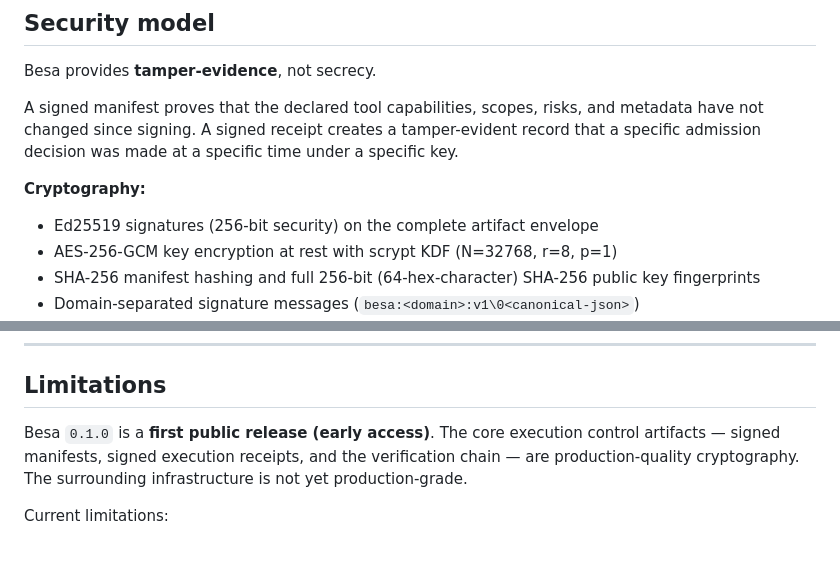
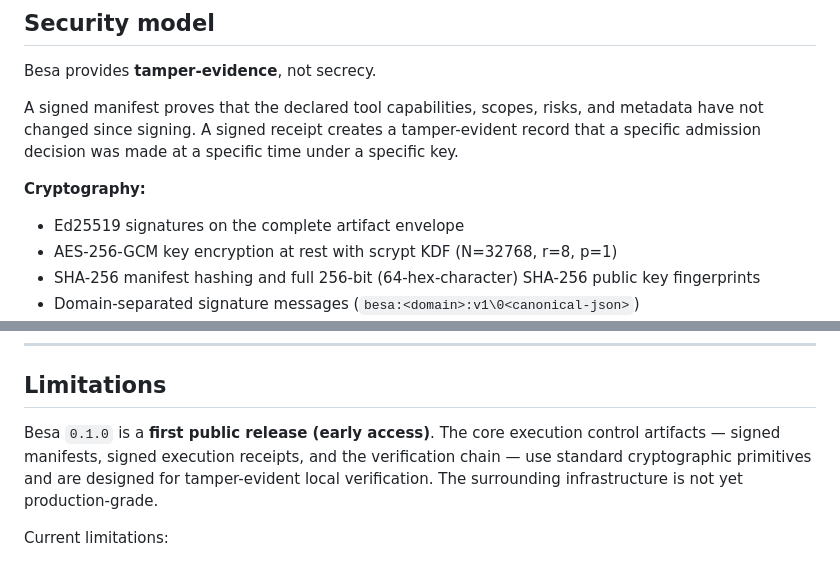
Before and after one commit to dorigjo/besa, a Markdown page: README.md, 2 parts joined by grey strips. Rendered like a GitHub page.

Commit message:
docs: polish public release wording

```diff
--- a/README.md
+++ b/README.md
@@ -319,7 +315,7 @@ time under a specific key.
 
 **Cryptography:**
 
-- Ed25519 signatures (256-bit security) on the complete artifact envelope
+- Ed25519 signatures on the complete artifact envelope
 - AES-256-GCM key encryption at rest with scrypt KDF (N=32768, r=8, p=1)
 - SHA-256 manifest hashing and full 256-bit (64-hex-character) SHA-256 public key fingerprints
 - Domain-separated signature messages (`besa:<domain>:v1\0<canonical-json>`)
@@ -352,7 +348,7 @@ npm pack --dry-run
 
 ## Limitations
 
-Besa `0.1.0` is a **first public release (early access)**. The core execution control artifacts — signed manifests, signed execution receipts, and the verification chain — are production-quality cryptography. The surrounding infrastructure is not yet production-grade.
+Besa `0.1.0` is a **first public release (early access)**. The core execution control artifacts — signed manifests, signed execution receipts, and the verification chain — use standard cryptographic primitives and are designed for tamper-evident local verification. The surrounding infrastructure is not yet production-grade.
 
 Current limitations:
 - Local key storage only; no hosted key management or HSM integration
```
Also changed, not shown: other parts of README.md (+0 -4 lines).
